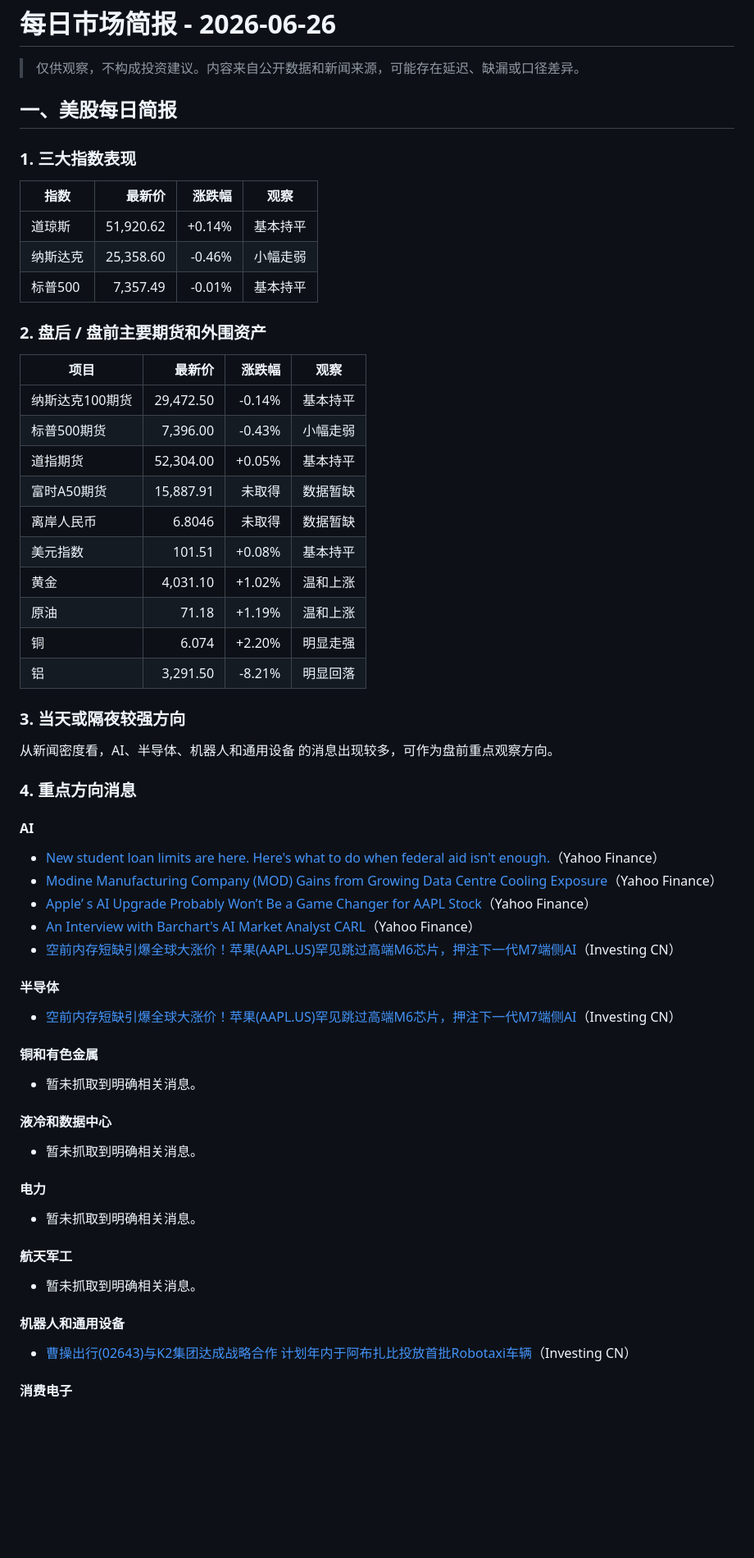
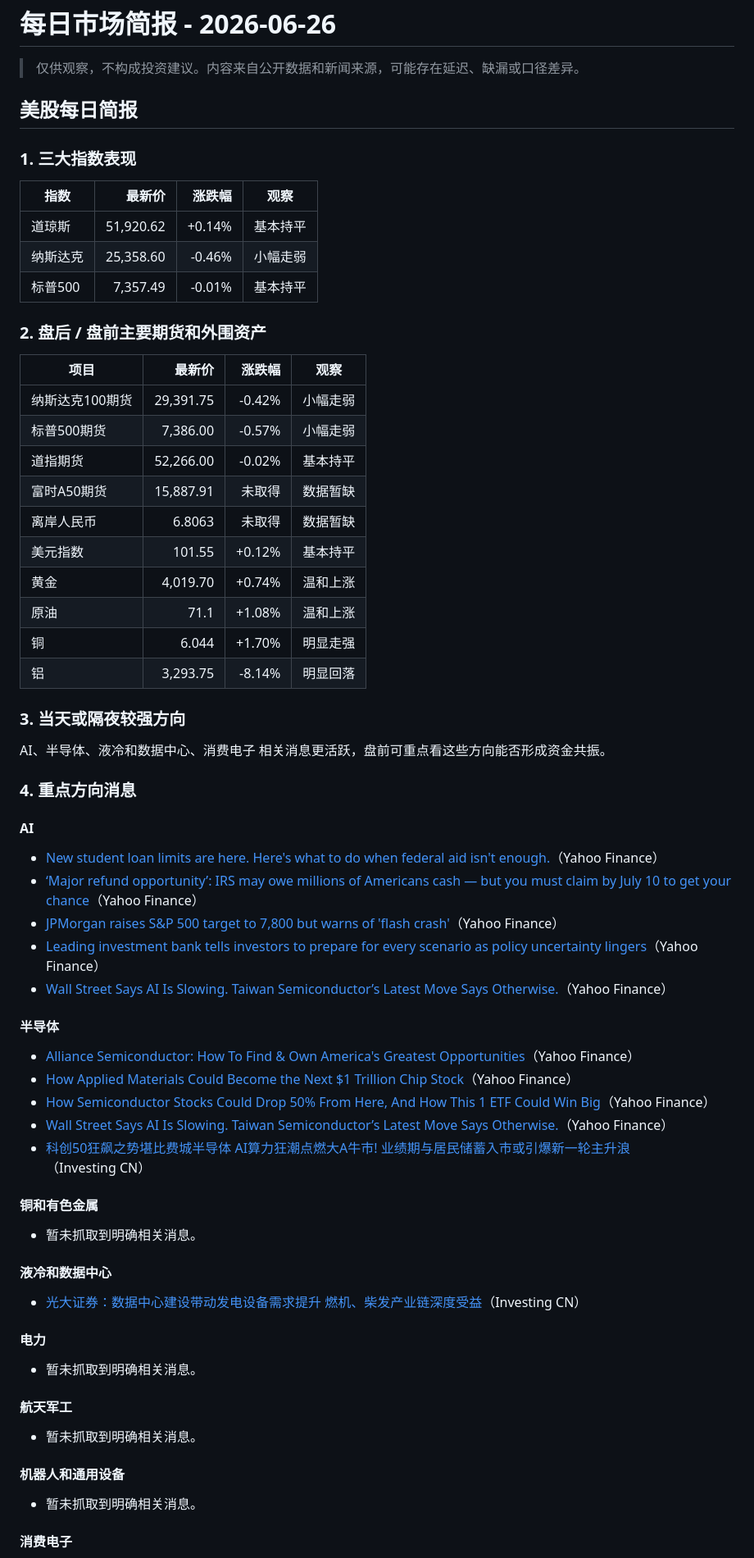
Before and after one commit to nilinxin/daily-market-brief, a Markdown page: reports/2026-06-26-market-brief.md, the part around one of its changes. Shown at 82% size. Drawn GitHub-style; blank space fills up the shorter version.

```diff
--- a/reports/2026-06-26-market-brief.md
+++ b/reports/2026-06-26-market-brief.md
@@ -2,7 +2,7 @@
 
 > 仅供观察，不构成投资建议。内容来自公开数据和新闻来源，可能存在延迟、缺漏或口径差异。
 
-## 一、美股每日简报
+## 美股每日简报
 
 ### 1. 三大指数表现
 
@@ -16,38 +16,42 @@
 
 | 项目 | 最新价 | 涨跌幅 | 观察 |
 |---|---:|---:|---|
-| 纳斯达克100期货 | 29,472.50 | -0.14% | 基本持平 |
-| 标普500期货 | 7,396.00 | -0.43% | 小幅走弱 |
-| 道指期货 | 52,304.00 | +0.05% | 基本持平 |
+| 纳斯达克100期货 | 29,391.75 | -0.42% | 小幅走弱 |
+| 标普500期货 | 7,386.00 | -0.57% | 小幅走弱 |
+| 道指期货 | 52,266.00 | -0.02% | 基本持平 |
 | 富时A50期货 | 15,887.91 | 未取得 | 数据暂缺 |
-| 离岸人民币 | 6.8046 | 未取得 | 数据暂缺 |
-| 美元指数 | 101.51 | +0.08% | 基本持平 |
-| 黄金 | 4,031.10 | +1.02% | 温和上涨 |
-| 原油 | 71.18 | +1.19% | 温和上涨 |
-| 铜 | 6.074 | +2.20% | 明显走强 |
-| 铝 | 3,291.50 | -8.21% | 明显回落 |
+| 离岸人民币 | 6.8063 | 未取得 | 数据暂缺 |
+| 美元指数 | 101.55 | +0.12% | 基本持平 |
+| 黄金 | 4,019.70 | +0.74% | 温和上涨 |
+| 原油 | 71.1 | +1.08% | 温和上涨 |
+| 铜 | 6.044 | +1.70% | 明显走强 |
+| 铝 | 3,293.75 | -8.14% | 明显回落 |
 
 ### 3. 当天或隔夜较强方向
 
-从新闻密度看，AI、半导体、机器人和通用设备 的消息出现较多，可作为盘前重点观察方向。
+AI、半导体、液冷和数据中心、消费电子 相关消息更活跃，盘前可重点看这些方向能否形成资金共振。
 
 ### 4. 重点方向消息
 
 #### AI
 - [New student loan limits are here. Here's what to do when federal aid isn't enough.](https://finance.yahoo.com/personal-finance/student-loans/article/federal-student-loan-limits-when-federal-aid-isnt-enough-140723743.html)（Yahoo Finance）
-- [Modine Manufacturing Company (MOD) Gains from Growing Data Centre Cooling Exposure](https://finance.yahoo.com/markets/stocks/articles/modine-manufacturing-company-mod-gains-142401090.html)（Yahoo Finance）
-- [Apple’ s AI Upgrade Probably Won’t Be a Game Changer for AAPL Stock](https://finance.yahoo.com/markets/stocks/articles/apple-ai-upgrade-probably-won-142429359.html)（Yahoo Finance）
-- [An Interview with Barchart's AI Market Analyst CARL](https://finance.yahoo.com/markets/commodities/articles/interview-barcharts-ai-market-analyst-143055098.html)（Yahoo Finance）
-- [空前内存短缺引爆全球大涨价！苹果(AAPL.US)罕见跳过高端M6芯片，押注下一代M7端侧AI](https://cn.investing.com/news/stock-market-news/article-3434540)（Investing CN）
+- [‘Major refund opportunity’: IRS may owe millions of Americans cash — but you must claim by July 10 to get your chance](https://finance.yahoo.com/economy/policy/articles/major-refund-opportunity-irs-may-144500475.html)（Yahoo Finance）
+- [JPMorgan raises S&P 500 target to 7,800 but warns of 'flash crash'](https://finance.yahoo.com/markets/article/jpmorgan-raises-sp-500-target-to-7800-but-warns-of-flash-crash-145240724.html)（Yahoo Finance）
+- [Leading investment bank tells investors to prepare for every scenario as policy uncertainty lingers](https://finance.yahoo.com/economy/policy/articles/leading-investment-bank-tells-investors-143400642.html)（Yahoo Finance）
+- [Wall Street Says AI Is Slowing. Taiwan Semiconductor’s Latest Move Says Otherwise.](https://finance.yahoo.com/technology/ai/articles/wall-street-says-ai-slowing-152227316.html)（Yahoo Finance）
 
 #### 半导体
-- [空前内存短缺引爆全球大涨价！苹果(AAPL.US)罕见跳过高端M6芯片，押注下一代M7端侧AI](https://cn.investing.com/news/stock-market-news/article-3434540)（Investing CN）
+- [Alliance Semiconductor: How To Find & Own America's Greatest Opportunities](https://www.investors.com/how-to-invest/growth-stock-alliance-semiconductor-americas-greatest-opportunities/?src=A00220&yptr=yahoo)（Yahoo Finance）
+- [How Applied Materials Could Become the Next $1 Trillion Chip Stock](https://finance.yahoo.com/markets/stocks/articles/applied-materials-could-become-next-150258562.html)（Yahoo Finance）
+- [How Semiconductor Stocks Could Drop 50% From Here, And How This 1 ETF Could Win Big](https://finance.yahoo.com/markets/stocks/articles/semiconductor-stocks-could-drop-50-150220745.html)（Yahoo Finance）
+- [Wall Street Says AI Is Slowing. Taiwan Semiconductor’s Latest Move Says Otherwise.](https://finance.yahoo.com/technology/ai/articles/wall-street-says-ai-slowing-152227316.html)（Yahoo Finance）
+- [科创50狂飙之势堪比费城半导体 AI算力狂潮点燃大A牛市! 业绩期与居民储蓄入市或引爆新一轮主升浪](https://cn.investing.com/news/stock-market-news/article-3434574)（Investing CN）
 
 #### 铜和有色金属
 - 暂未抓取到明确相关消息。
 
 #### 液冷和数据中心
-- 暂未抓取到明确相关消息。
+- [光大证券：数据中心建设带动发电设备需求提升 燃机、柴发产业链深度受益](https://cn.investing.com/news/stock-market-news/article-3434577)（Investing CN）
 
 #### 电力
 - 暂未抓取到明确相关消息。
@@ -56,6 +60,6 @@
 - 暂未抓取到明确相关消息。
 
 #### 机器人和通用设备
-- [曹操出行(02643)与K2集团达成战略合作 计划年内于阿布扎比投放首批Robotaxi车辆](https://cn.investing.com/news/stock-market-news/article-3434537)（Investing CN）
+- 暂未抓取到明确相关消息。
 
 #### 消费电子
```
Also changed, not shown: other parts of reports/2026-06-26-market-brief.md (+29 -29 lines).
